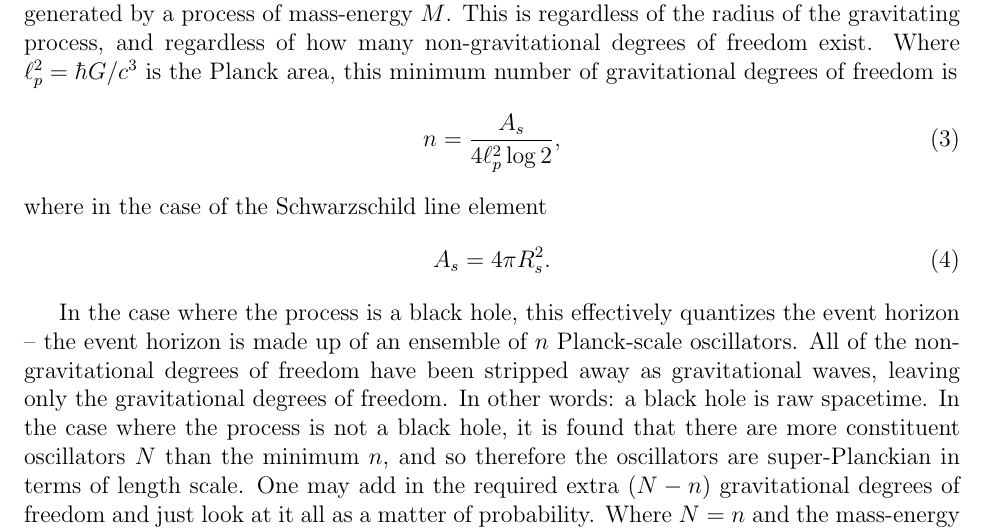
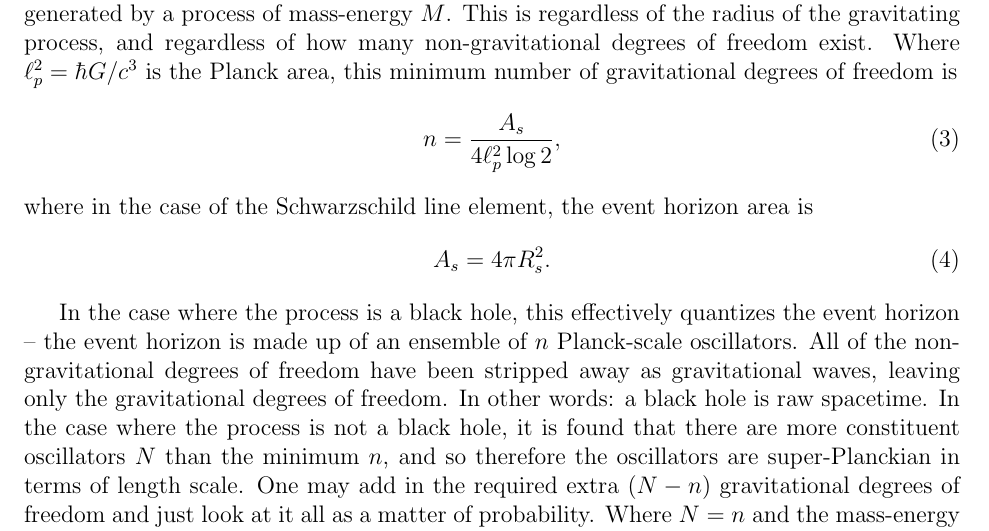
Before and after one commit to sjhalayka/papers, a LaTeX paper (anisotropic gravitation/bezier_escape.tex): part of page 2 of 5, cut so that both start at the same text. Compiled offline with pdfLaTeX.

Commit message:
Add files via upload

```diff
--- a/anisotropic gravitation/bezier_escape.tex
+++ b/anisotropic gravitation/bezier_escape.tex
@@ -85,7 +85,7 @@ Where $\ell_p^2 = \hbar G / c^3$ is the Planck area, this minimum number of grav
 \begin{equation}
 n = \frac{A_s}{4 \ell_p^2 \log 2},
 \end{equation}
-where in the case of the Schwarzschild line element
+where in the case of the Schwarzschild line element, the event horizon area is
 \begin{equation}
 A_s = 4 \pi R_s^2.
 \end{equation}
```
Also changed, not shown: anisotropic gravitation/bezier_escape.pdf, 1 other file.
